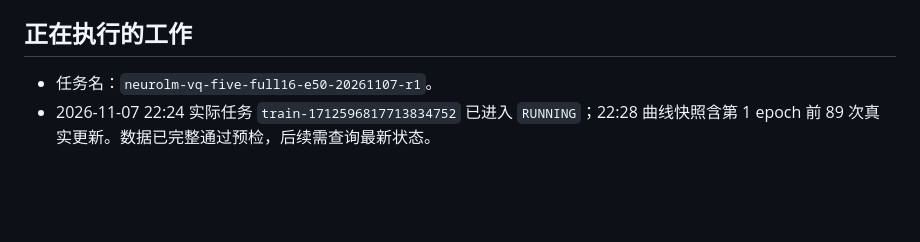
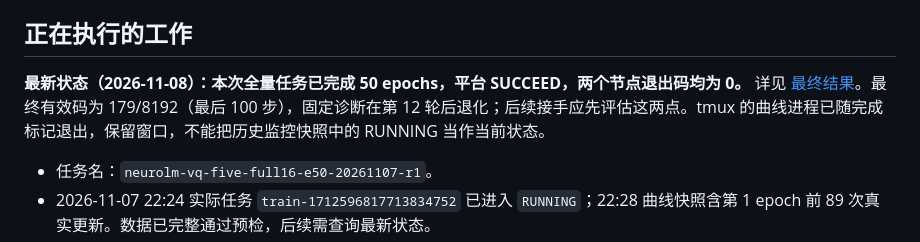
Before and after one commit to YYholitel/NeuroLM-Reproduction, a Markdown page: docs/VQ_AGENT_HANDOFF.md, the part around the change. Rendered like a GitHub page; blank space fills up the shorter version.

```diff
--- a/docs/VQ_AGENT_HANDOFF.md
+++ b/docs/VQ_AGENT_HANDOFF.md
@@ -31,6 +31,8 @@ python scripts/check_vq_full.py files
 检查本次认证 JSON、退出码和临时内核清理结果；不要用历史成功记录替代新实测。`status` 查询指定任务名，`files` 返回远端迁移、loss、epoch 汇总和 GPU 采样。还支持 `logs`、`details`、`events`，这些命令不提交或停止任务。脚本依赖本次已部署的 CFS `control.py` 和 `inspect.py`；它不是从空环境部署整个系统的一键脚本。
 
 ## 正在执行的工作
+
+**最新状态（2026-11-08）：本次全量任务已完成 50 epochs，平台 SUCCEED，两个节点退出码均为 0。** 详见 [最终结果](VQ_FIVE_FULL_RESULT_20261108.md)。最终有效码为 179/8192（最后 100 步），固定诊断在第 12 轮后退化；后续接手应先评估这两点。tmux 的曲线进程已随完成标记退出，保留窗口，不能把历史监控快照中的 RUNNING 当作当前状态。
 
 - 任务名：`neurolm-vq-five-full16-e50-20261107-r1`。
 - 2026-11-07 22:24 实际任务 `train-1712596817713834752` 已进入 `RUNNING`；22:28 曲线快照含第 1 epoch 前 89 次真实更新。数据已完整通过预检，后续需查询最新状态。
```
Also changed, not shown: docs/VQ_FIVE_FULL_20261107.md (+5 -1 lines), docs/VQ_FIVE_FULL_RESULT_20261108.md (added, +39 -0 lines), results/figures/vq-five-full-20261107-r1/vq_training_curves.png, 7 other files.
